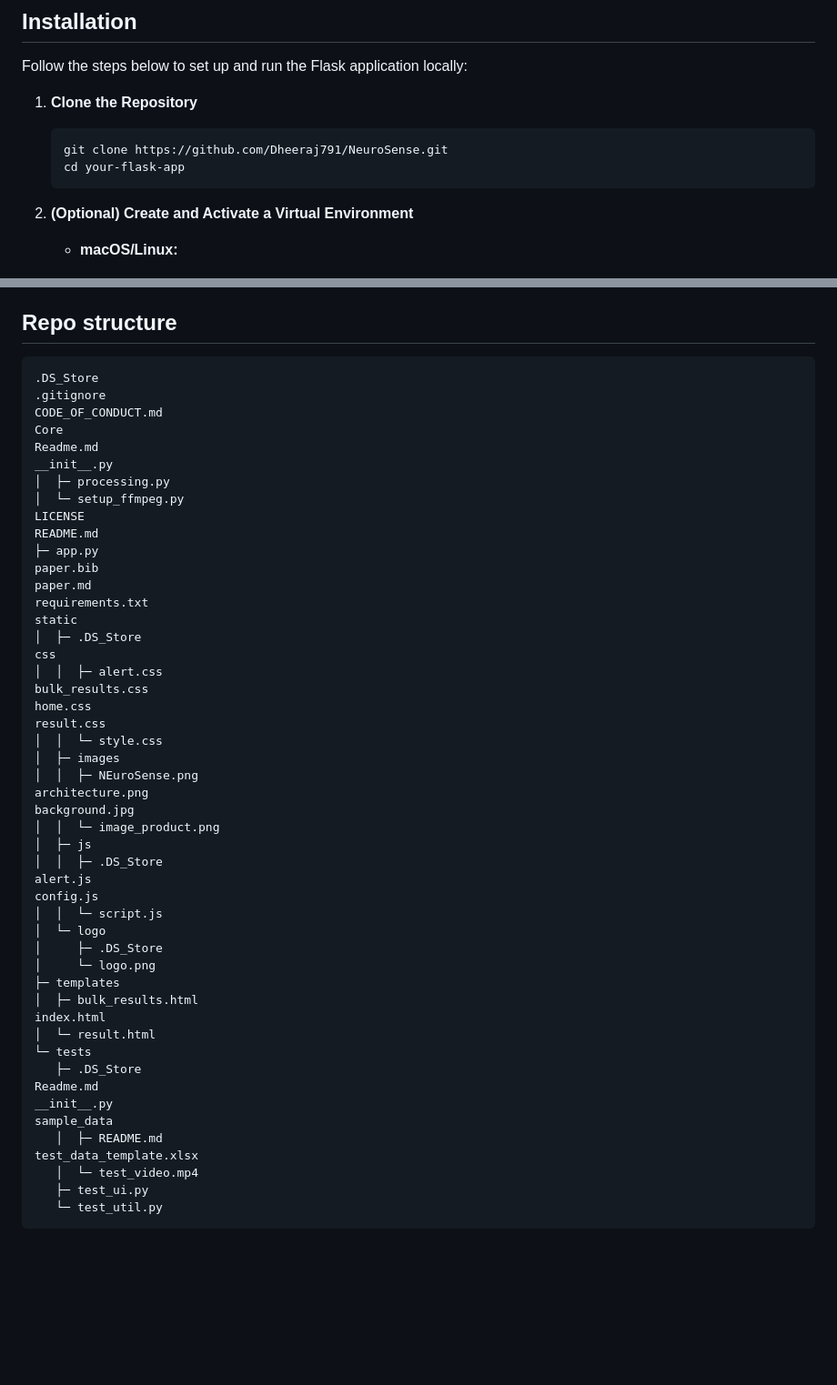
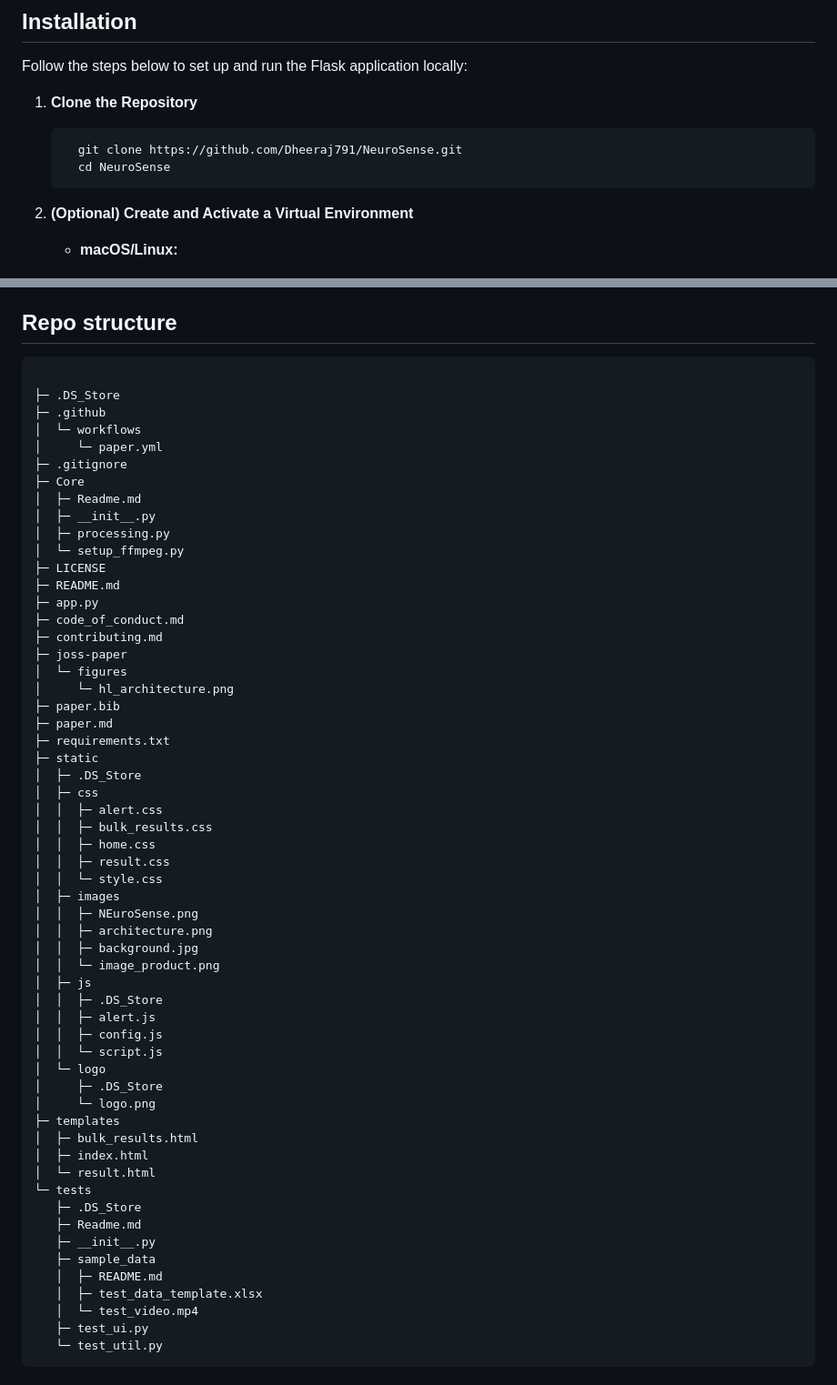
Before and after one commit to Dheeraj791/NeuroSense, a Markdown page: README.md, 2 parts joined by grey strips. Shown at 91% size. Drawn GitHub-style; blank space fills up the shorter version.

Commit message:
update main readme tree

````diff
--- a/README.md
+++ b/README.md
@@ -46,8 +46,8 @@ Follow the steps below to set up and run the Flask application locally:
 1. **Clone the Repository**
 
     ```bash
-    git clone https://github.com/Dheeraj791/NeuroSense.git
-    cd your-flask-app
+      git clone https://github.com/Dheeraj791/NeuroSense.git
+      cd NeuroSense
     ```
 
 2. **(Optional) Create and Activate a Virtual Environment**
@@ -149,52 +149,60 @@ Here are some related projects
 ## Repo structure
 
 ```
-.DS_Store
-.gitignore
-CODE_OF_CONDUCT.md
-Core
-Readme.md
-__init__.py
+
+├─ .DS_Store
+├─ .github
+│  └─ workflows
+│     └─ paper.yml
+├─ .gitignore
+├─ Core
+│  ├─ Readme.md
+│  ├─ __init__.py
 │  ├─ processing.py
 │  └─ setup_ffmpeg.py
-LICENSE
-README.md
+├─ LICENSE
+├─ README.md
 ├─ app.py
-paper.bib
-paper.md
-requirements.txt
-static
+├─ code_of_conduct.md
+├─ contributing.md
+├─ joss-paper
+│  └─ figures
+│     └─ hl_architecture.png
+├─ paper.bib
+├─ paper.md
+├─ requirements.txt
+├─ static
 │  ├─ .DS_Store
-css
+│  ├─ css
 │  │  ├─ alert.css
-bulk_results.css
-home.css
-result.css
+│  │  ├─ bulk_results.css
+│  │  ├─ home.css
+│  │  ├─ result.css
 │  │  └─ style.css
 │  ├─ images
 │  │  ├─ NEuroSense.png
-architecture.png
-background.jpg
+│  │  ├─ architecture.png
+│  │  ├─ background.jpg
 │  │  └─ image_product.png
 │  ├─ js
 │  │  ├─ .DS_Store
-alert.js
-config.js
+│  │  ├─ alert.js
+│  │  ├─ config.js
 │  │  └─ script.js
 │  └─ logo
 │     ├─ .DS_Store
 │     └─ logo.png
 ├─ templates
 │  ├─ bulk_results.html
-index.html
+│  ├─ index.html
 │  └─ result.html
 └─ tests
    ├─ .DS_Store
-Readme.md
-__init__.py
-sample_data
+   ├─ Readme.md
+   ├─ __init__.py
+   ├─ sample_data
    │  ├─ README.md
-test_data_template.xlsx
+   │  ├─ test_data_template.xlsx
    │  └─ test_video.mp4
    ├─ test_ui.py
    └─ test_util.py
````
Also changed, not shown: other parts of README.md (+4 -4 lines).
